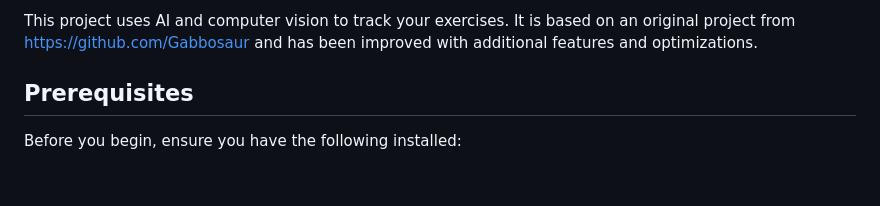
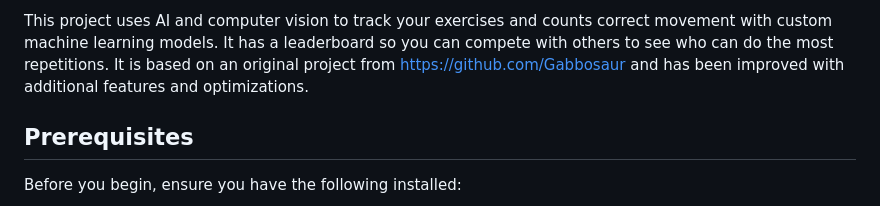
Before and after one commit to Serdar-b/calisthenics-nextgen, a Markdown page: README.md, the part around the change. GitHub-like rendering; blank space fills up the shorter version.

```diff
--- a/README.md
+++ b/README.md
@@ -1,5 +1,4 @@
-This project uses AI and computer vision to track your exercises. It is based on an original project from https://github.com/Gabbosaur and has been improved with additional features and optimizations.
-
+This project uses AI and computer vision to track your exercises and counts correct movement with custom machine learning models. It has a leaderboard so you can compete with others to see who can do the most repetitions. It is based on an original project from https://github.com/Gabbosaur and has been improved with additional features and optimizations.
 
 ## Prerequisites
 
```
